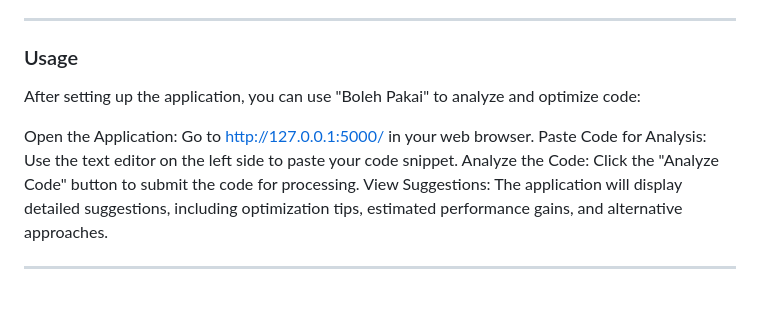
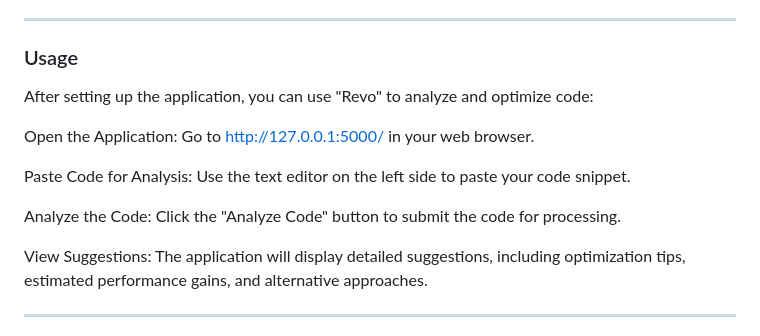
Before and after one commit to ExistCode/BolehPakai-MUMTEC-36H-Hackathon2024, a Markdown page: README.md, the part around the change. Rendered like a GitHub page; blank space fills up the shorter version.

```diff
--- a/README.md
+++ b/README.md
@@ -82,14 +82,17 @@ The app should now be running on http://127.0.0.1:5000/.
 ---
 
 ### Usage
-After setting up the application, you can use "Boleh Pakai" to analyze and optimize code:
+After setting up the application, you can use "Revo" to analyze and optimize code:
 
 Open the Application:
 Go to http://127.0.0.1:5000/ in your web browser.
+
 Paste Code for Analysis:
 Use the text editor on the left side to paste your code snippet.
+
 Analyze the Code:
 Click the "Analyze Code" button to submit the code for processing.
+
 View Suggestions:
 The application will display detailed suggestions, including optimization tips, estimated performance gains, and alternative approaches.
 
```
